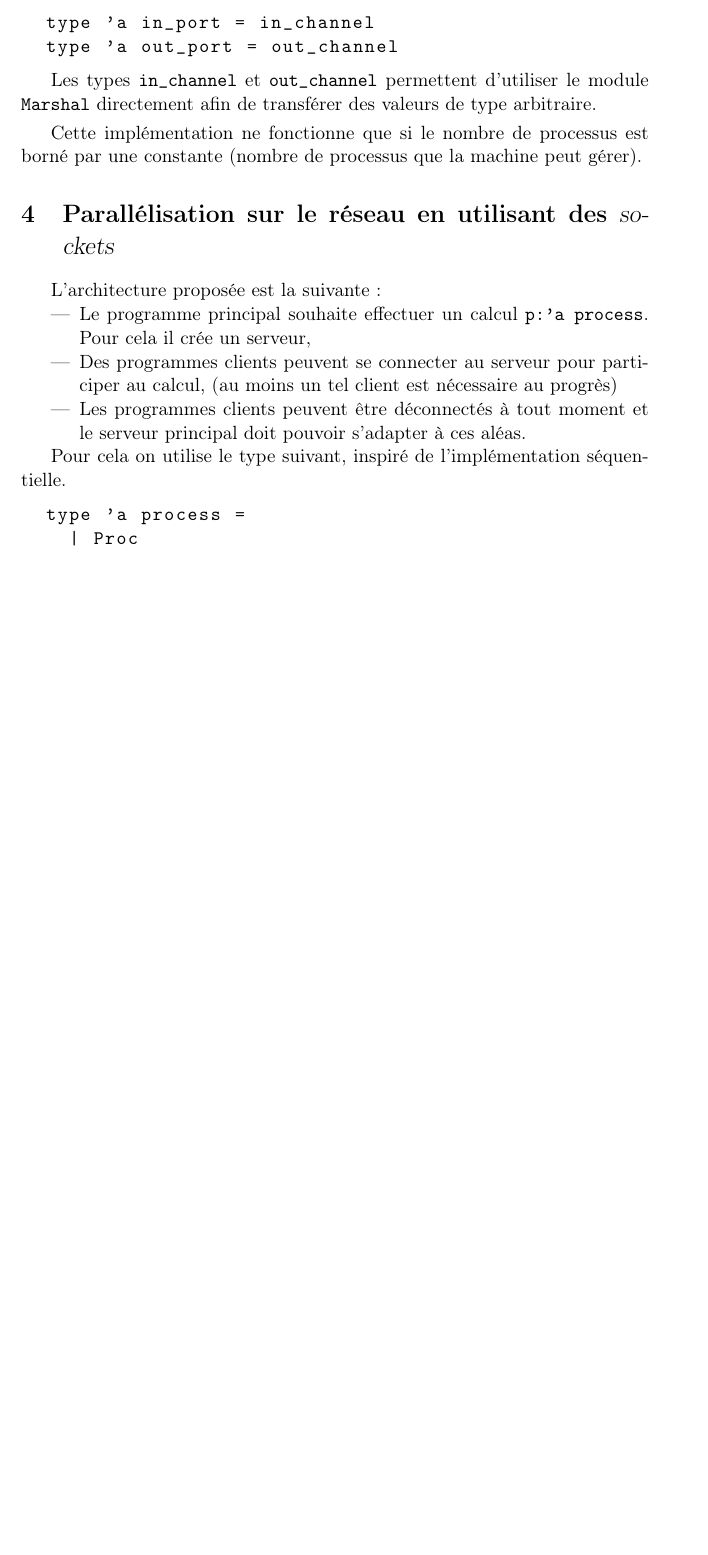
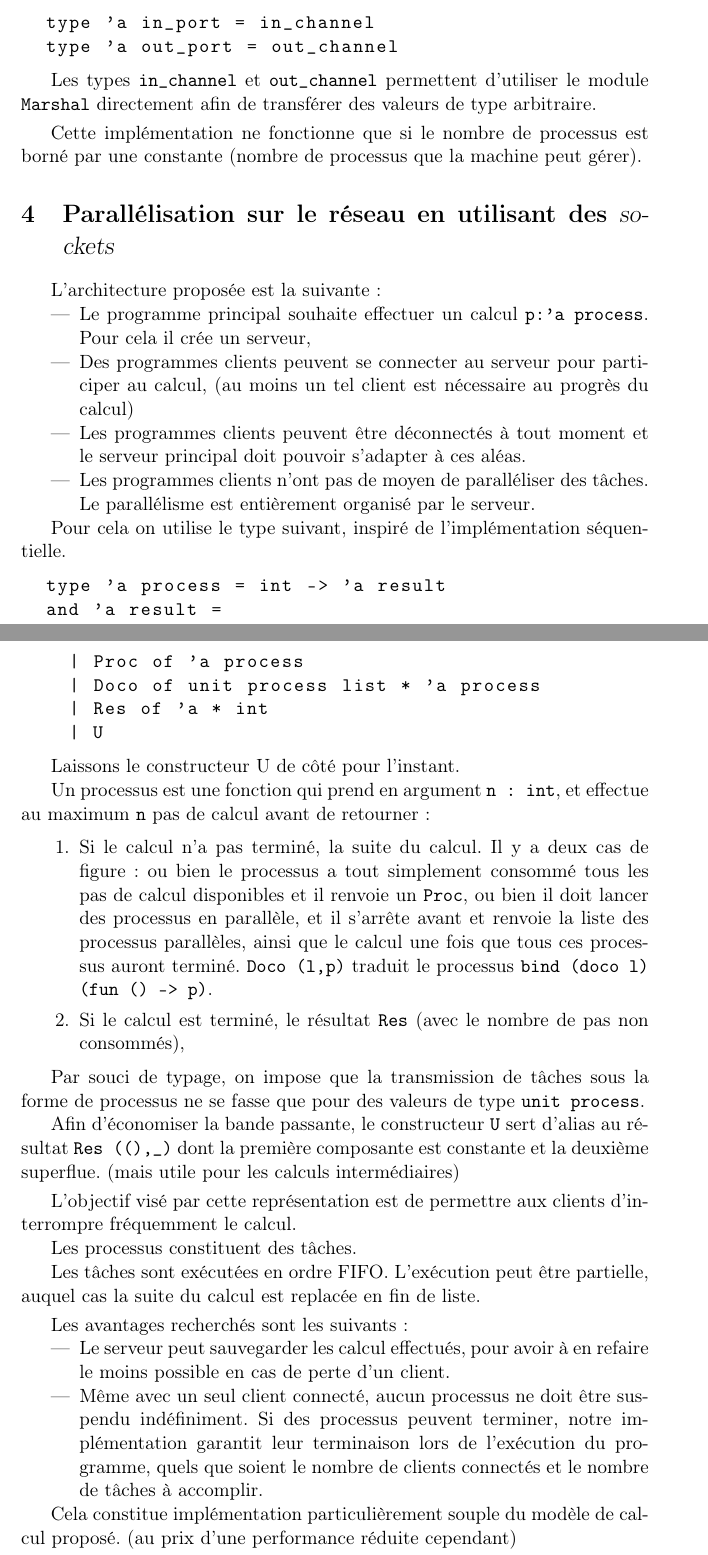
Before and after one commit to leschinois/reseaustrausskahn, a LaTeX document (report/report.tex): part of page 2 of 2 before the commit and two parts of pages 2 and 3 of 3 after it, the two joined at a grey line, cut so that both start at the same text, the shorter picture padded with empty space. Compiled offline with pdfLaTeX.

Commit message:
Implementation description done. Project description TODO

```diff
--- a/report/report.tex
+++ b/report/report.tex
@@ -112,17 +114,81 @@ L'architecture propos\'ee est la suivante :
     {\tt p:'a process}. Pour cela il cr\'ee un serveur,
   \item Des programmes clients peuvent se connecter au serveur pour
     participer au calcul,
-    (au moins un tel client est n\'ecessaire au progr\`es)
+    (au moins un tel client est n\'ecessaire au progr\`es du calcul)
   \item Les programmes clients peuvent \^etre d\'econnect\'es \`a tout moment
     et le serveur principal doit pouvoir s'adapter \`a ces al\'eas.
+  \item Les programmes clients n'ont pas de moyen de parall\'eliser
+    des t\^aches. Le parall\'elisme est enti\`erement organis\'e
+    par le serveur.
 \end{itemize}
 
 Pour cela on utilise le type suivant, inspir\'e de l'impl\'ementation
 s\'equentielle.
 
 \begin{lstlisting}
-  type 'a process =
-    | Proc
+  type 'a process = int -> 'a result
+  and 'a result =
+    | Proc of 'a process
+    | Doco of unit process list * 'a process
+    | Res of 'a * int
+    | U
 \end{lstlisting}
 
+Laissons le constructeur U de c\^ot\'e pour l'instant.
+
+Un processus est une fonction qui prend en argument {\tt n : int},
+et effectue au maximum {\tt n} pas de calcul avant de retourner:
+
+\begin{enumerate}
+  \item Si le calcul n'a pas termin\'e, la suite du calcul.
+    Il y a deux cas de figure : ou bien le processus a tout simplement
+    consomm\'e tous les pas de calcul disponibles
+    et il renvoie un {\tt Proc},
+    ou bien il doit lancer des processus en parall\`ele, et il s'arr\^ete
+    avant et renvoie la liste des processus parall\`eles,
+    ainsi que le calcul une fois que tous ces processus auront termin\'e.
+    {\tt Doco (l,p)} traduit le processus
+    {\tt bind (doco l) (fun () -> p)}.
+  \item Si le calcul est termin\'e, le r\'esultat {\tt Res}
+    (avec le nombre de pas non consomm\'es),
+\end{enumerate}
+
+Par souci de typage, on impose que la transmission de
+t\^aches sous la forme de processus ne se fasse que pour des valeurs
+de type {\tt unit process}.
+
+Afin d'\'economiser la bande passante,
+le constructeur {\tt U} sert d'alias au r\'esultat {\tt Res ((),\_)}
+dont la premi\`ere composante est constante et la deuxi\`eme superflue.
+(mais utile pour les calculs interm\'ediaires)
+
+\smallskip
+
+L'objectif vis\'e par cette repr\'esentation est
+de permettre aux clients d'interrompre fr\'equemment le calcul.
+
+Les processus constituent des t\^aches.
+
+Les t\^aches sont ex\'ecut\'ees en ordre FIFO.
+L'ex\'ecution peut \^etre partielle,
+auquel cas la suite du calcul est replac\'ee en fin de liste.
+
+\smallskip
+
+Les avantages recherch\'es sont les suivants :
+
+\begin{itemize}
+  \item Le serveur peut sauvegarder les calcul effectu\'es,
+    pour avoir \`a en refaire le moins possible en cas de perte d'un client.
+  \item M\^eme avec un seul client connect\'e,
+    aucun processus ne doit \^etre suspendu ind\'efiniment.
+    Si des processus peuvent terminer, notre impl\'ementation garantit leur
+    terminaison lors de l'ex\'ecution du programme, quels que soient
+    le nombre de clients connect\'es et le nombre de t\^aches \`a accomplir.
+\end{itemize}
+
+Cela constitue impl\'ementation particuli\`erement souple
+du mod\`ele de calcul propos\'e.
+(au prix d'une performance r\'eduite cependant)
+
 \end{document}
```
Also changed, not shown: report/report.tex (2 more changed lines).
